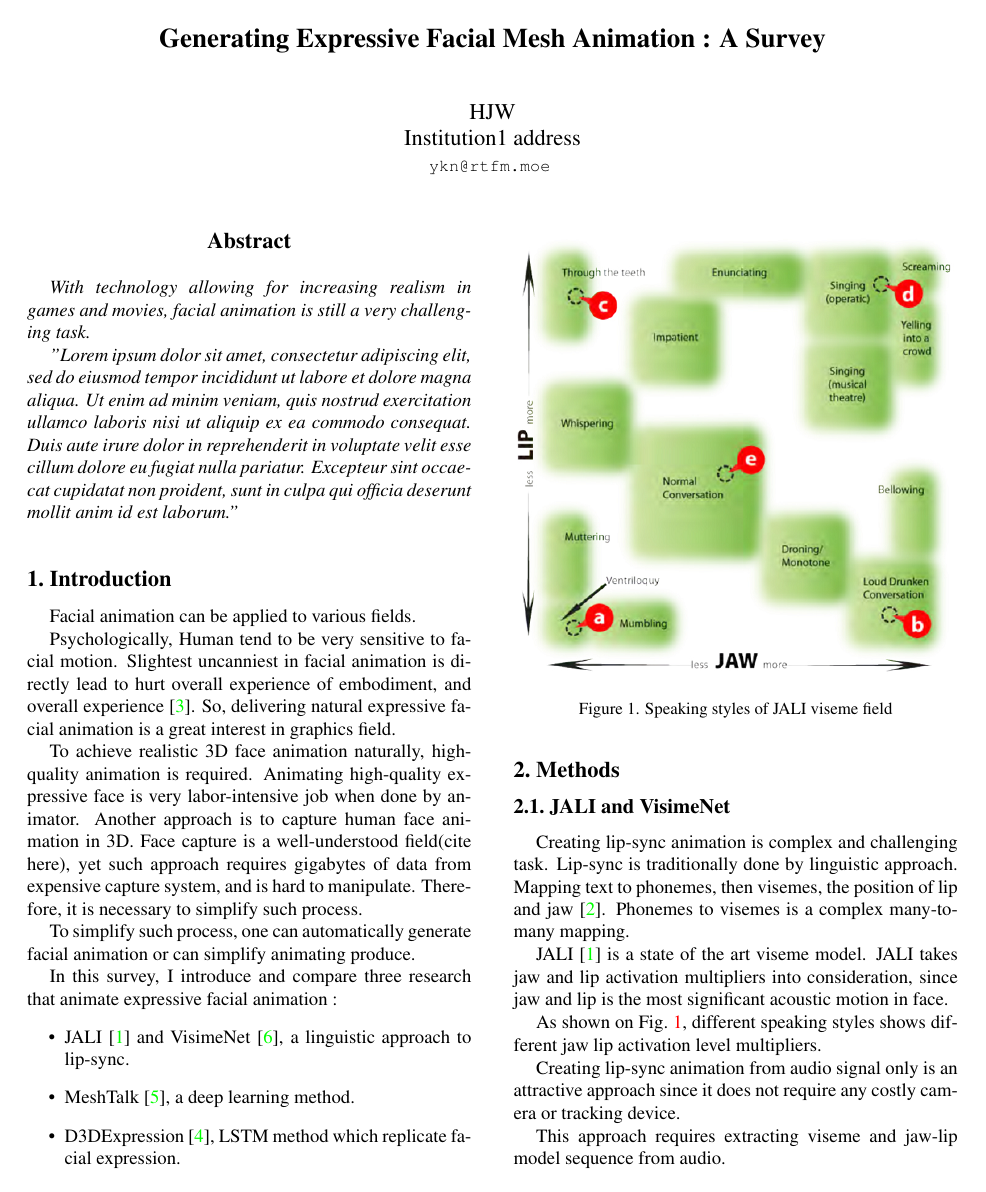
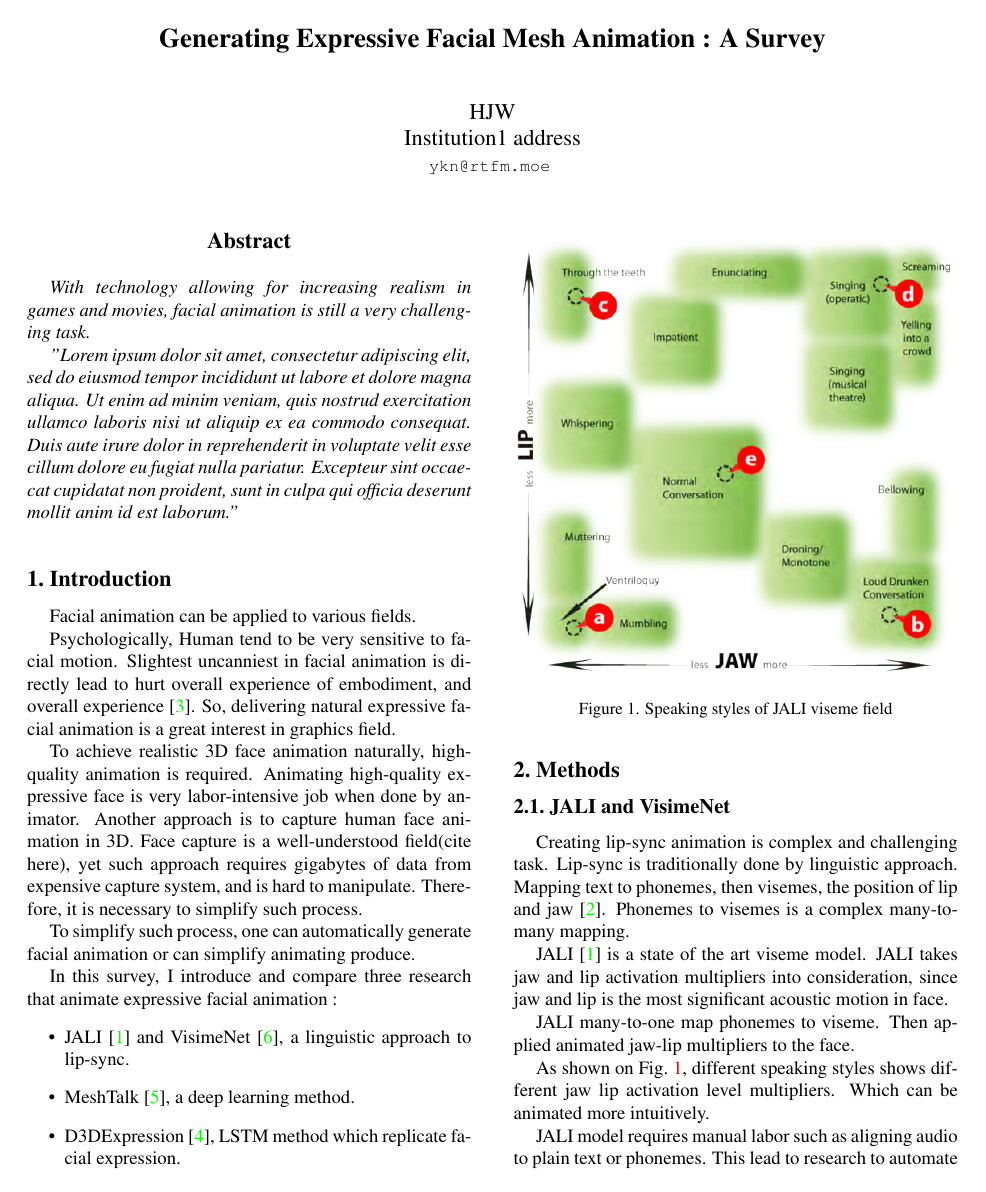
Before and after one commit to Yukinyaa/FaceAnimationSurvey, a LaTeX paper (FaceSurvey.tex): page 1 of 2. Compiled offline with pdfLaTeX.

Commit message:
Visemenet start

```diff
--- a/FaceSurvey.tex
+++ b/FaceSurvey.tex
@@ -107,15 +107,15 @@ Creating lip-sync animation is complex and challenging task. Lip-sync is traditi
 
 JALI\cite{edwardsJALIAnimatorcentricViseme2016} is a state of the art viseme model. JALI takes jaw and lip activation multipliers into consideration, since jaw and lip is the most significant acoustic motion in face.
 
-As shown on \cref{fig:jaliStyles}, different speaking styles shows different jaw lip activation level multipliers.
+JALI many-to-one map phonemes to viseme. Then applied animated jaw-lip multipliers to the face.
 
-Creating lip-sync animation from audio signal only is an attractive approach since it does not require any costly camera or tracking device.
+As shown on \cref{fig:jaliStyles}, different speaking styles shows different jaw lip activation level multipliers. Which can be animated more intuitively.
 
-This approach requires extracting viseme and jaw-lip model sequence from audio.
+JALI model requires manual labor such as aligning audio to plain text or phonemes. This lead to research to automate such process. This approach requires extracting viseme and jaw-lip model sequence from audio.
 
 
 
-
+%Creating lip-sync animation from audio signal only is an attractive approach since it does not require any costly camera or tracking device.
 
 %Eye and eyebrow animation is another topic.
 
```
Also changed, not shown: FaceSurvey.pdf (added).
